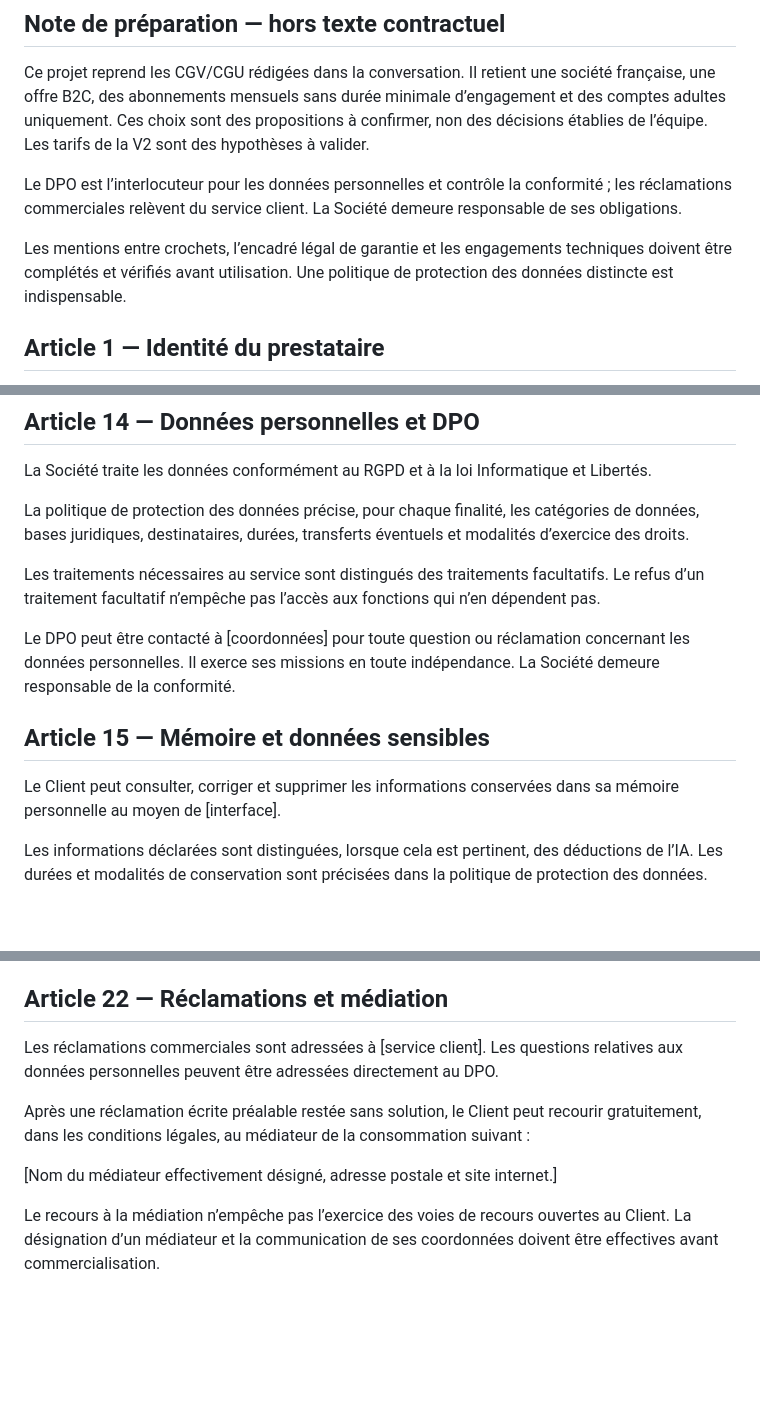
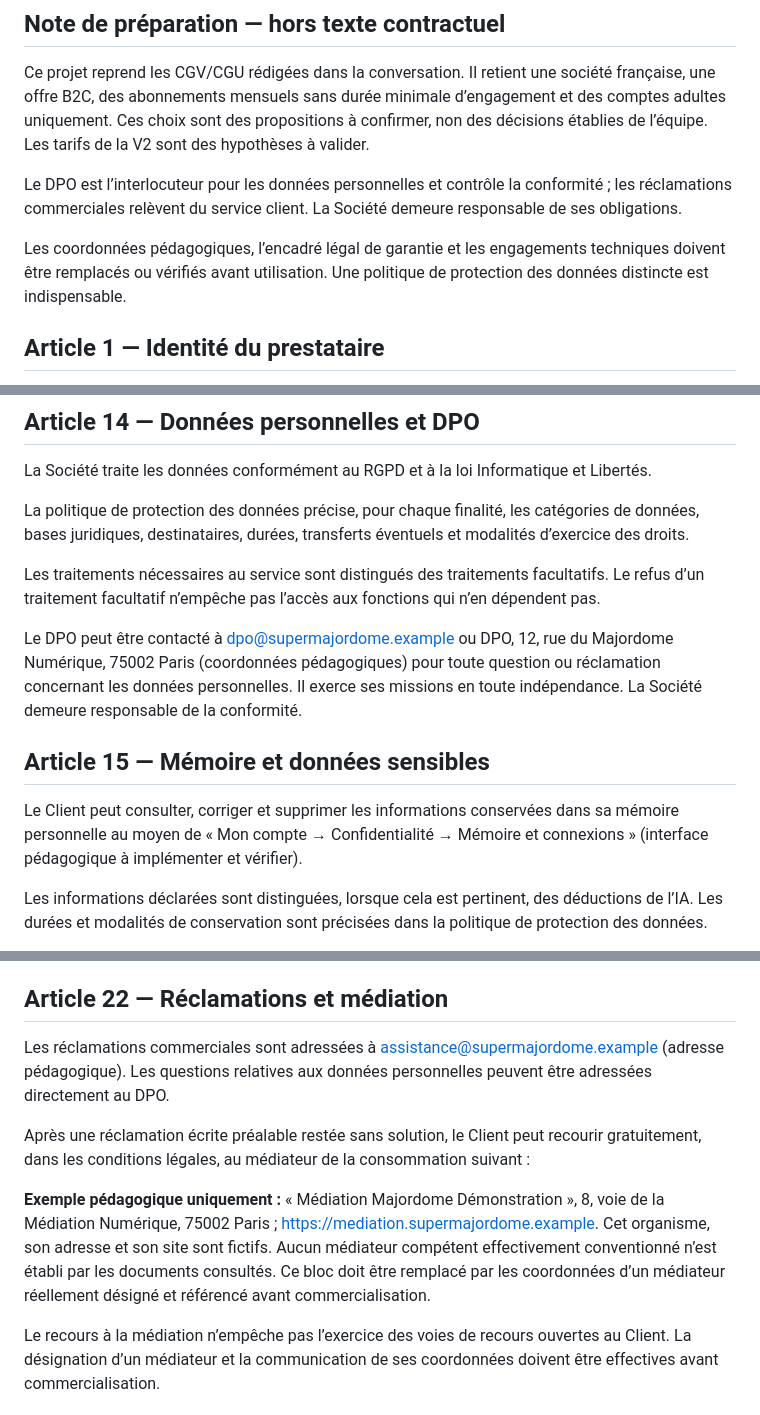
Before and after one commit to malikmubashir/HEC-Group4-Brain, a Markdown page: 7 JURIDIQUE RH/CONTRATS/2026 1027 CGV CGU Super Majordome IA - Projet.md, 3 parts joined by grey strips. Rendered like a GitHub page; blank space fills up the shorter version.

```diff
--- a/7 JURIDIQUE RH/CONTRATS/2026 1027 CGV CGU Super Majordome IA - Projet.md
+++ b/7 JURIDIQUE RH/CONTRATS/2026 1027 CGV CGU Super Majordome IA - Projet.md
@@ -10,7 +10,7 @@ Ce projet reprend les CGV/CGU rédigées dans la conversation. Il retient une so
 
 Le DPO est l’interlocuteur pour les données personnelles et contrôle la conformité ; les réclamations commerciales relèvent du service client. La Société demeure responsable de ses obligations.
 
-Les mentions entre crochets, l’encadré légal de garantie et les engagements techniques doivent être complétés et vérifiés avant utilisation. Une politique de protection des données distincte est indispensable.
+Les coordonnées pédagogiques, l’encadré légal de garantie et les engagements techniques doivent être remplacés ou vérifiés avant utilisation. Une politique de protection des données distincte est indispensable.
 
 ## Article 1 — Identité du prestataire
 
@@ -183,11 +183,11 @@ La politique de protection des données précise, pour chaque finalité, les cat
 
 Les traitements nécessaires au service sont distingués des traitements facultatifs. Le refus d’un traitement facultatif n’empêche pas l’accès aux fonctions qui n’en dépendent pas.
 
-Le DPO peut être contacté à [coordonnées] pour toute question ou réclamation concernant les données personnelles. Il exerce ses missions en toute indépendance. La Société demeure responsable de la conformité.
+Le DPO peut être contacté à dpo@supermajordome.example ou DPO, 12, rue du Majordome Numérique, 75002 Paris (coordonnées pédagogiques) pour toute question ou réclamation concernant les données personnelles. Il exerce ses missions en toute indépendance. La Société demeure responsable de la conformité.
 
 ## Article 15 — Mémoire et données sensibles
 
-Le Client peut consulter, corriger et supprimer les informations conservées dans sa mémoire personnelle au moyen de [interface].
+Le Client peut consulter, corriger et supprimer les informations conservées dans sa mémoire personnelle au moyen de « Mon compte → Confidentialité → Mémoire et connexions » (interface pédagogique à implémenter et vérifier).
 
 Les informations déclarées sont distinguées, lorsque cela est pertinent, des déductions de l’IA. Les durées et modalités de conservation sont précisées dans la politique de protection des données.
 
@@ -251,11 +251,11 @@ Le Client conserve ses droits sur les contenus transmis. Il accorde seulement le
 
 ## Article 22 — Réclamations et médiation
 
-Les réclamations commerciales sont adressées à [service client]. Les questions relatives aux données personnelles peuvent être adressées directement au DPO.
+Les réclamations commerciales sont adressées à assistance@supermajordome.example (adresse pédagogique). Les questions relatives aux données personnelles peuvent être adressées directement au DPO.
 
 Après une réclamation écrite préalable restée sans solution, le Client peut recourir gratuitement, dans les conditions légales, au médiateur de la consommation suivant :
 
-[Nom du médiateur effectivement désigné, adresse postale et site internet.]
+**Exemple pédagogique uniquement :** « Médiation Majordome Démonstration », 8, voie de la Médiation Numérique, 75002 Paris ; https://mediation.supermajordome.example. Cet organisme, son adresse et son site sont fictifs. Aucun médiateur compétent effectivement conventionné n’est établi par les documents consultés. Ce bloc doit être remplacé par les coordonnées d’un médiateur réellement désigné et référencé avant commercialisation.
 
 Le recours à la médiation n’empêche pas l’exercice des voies de recours ouvertes au Client. La désignation d’un médiateur et la communication de ses coordonnées doivent être effectives avant commercialisation.
 
```
Also changed, not shown: other parts of 7 JURIDIQUE RH/CONTRATS/2026 1027 CGV CGU Super Majordome IA - Projet.md (+46 -23 lines).
